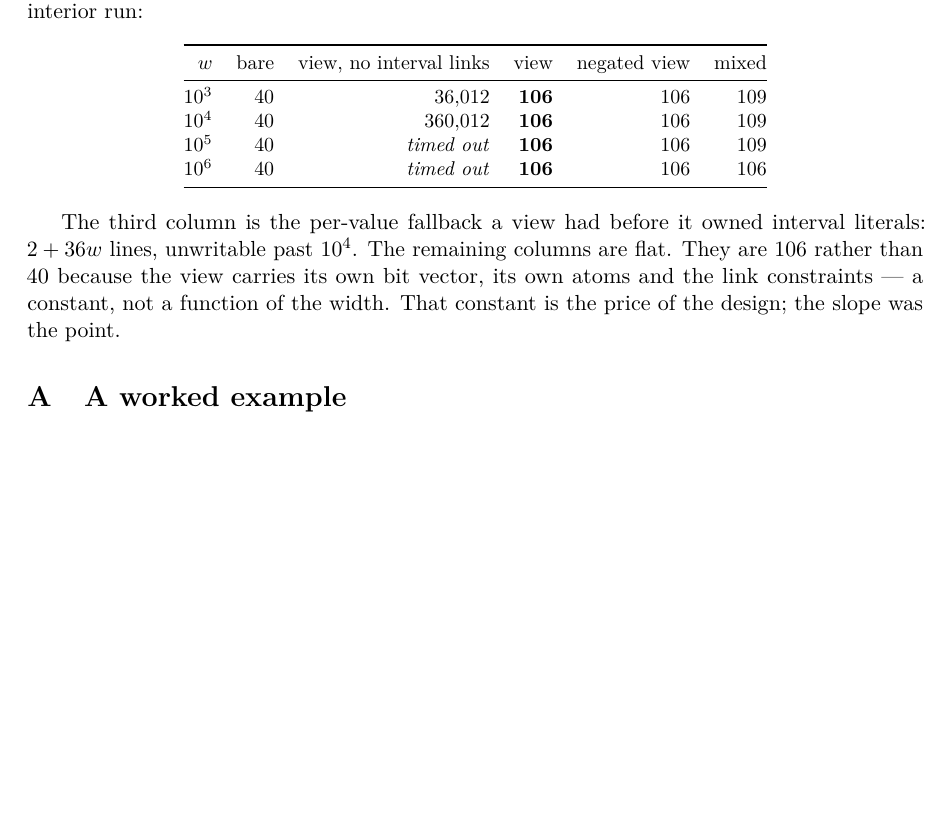
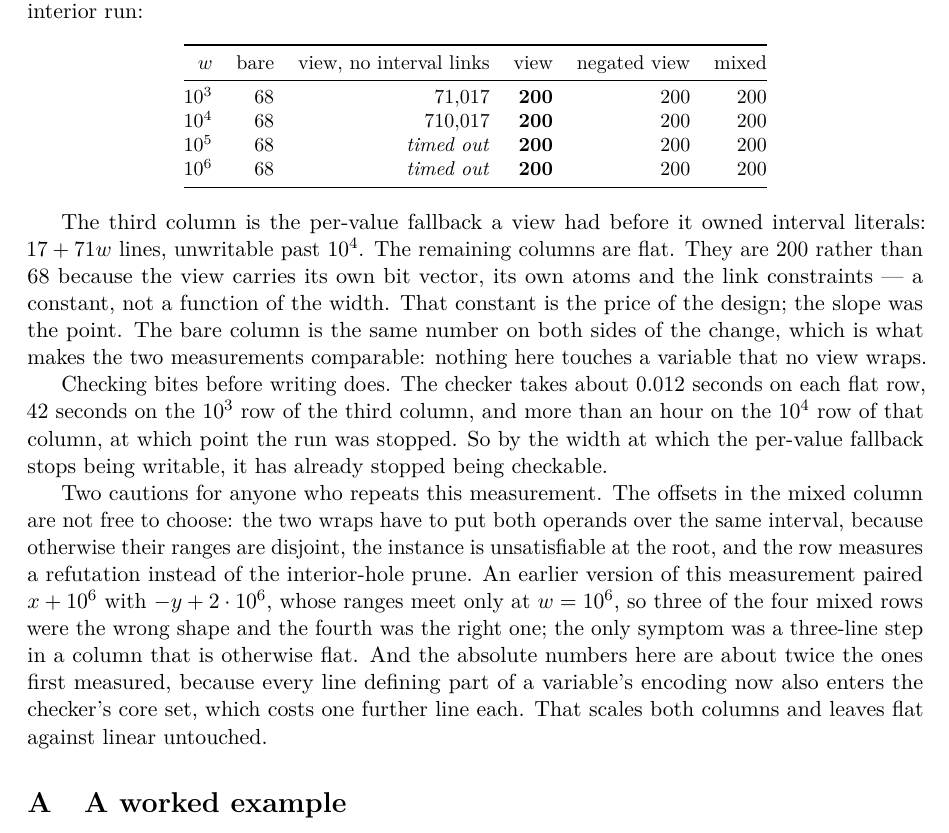
Before and after one commit to ciaranm/glasgow-constraint-solver, a LaTeX document (dev_docs/literal-encodings.tex): part of page 29 of 34, cut so that both start at the same text, the shorter picture padded with empty space. Compiled offline with pdfLaTeX.

Commit message:
Carry the remeasured cost table into the write-up (#882)
The table under Cost was measured before #914, which puts every line defining
part of a variable's encoding into the checker's core set and so writes one
further line for each. Both columns roughly double: the per-value fallback is
now 17 + 71w rather than 2 + 36w, the flat rows are 200 rather than 106, and a
bare variable is 68 rather than 40.

Two things are recorded alongside it that were not there before. Checking is the
tighter constraint than writing -- the 10^3 row of the fallback column takes 42
seconds to check, and the 10^4 row did not finish in an hour -- so the widths at
which that column can still be written are already past the widths at which it
can be checked. And the offsets in the mixed column have to put both operands
over the same interval: the earlier pairing made the two ranges disjoint at every
width but 10^6, so three of those four rows were measuring a root refutation
rather than an interior-hole prune, and the only symptom was a three-line step in
a column that is otherwise flat.

Co-Authored-By: Claude Opus 5 (1M context) <noreply@anthropic.com>
Claude-Session: https://claude.ai/code/session_01SUb7MXxdKJanGF3rEQwte4

```diff
--- a/dev_docs/literal-encodings.tex
+++ b/dev_docs/literal-encodings.tex
@@ -2207,19 +2207,40 @@ interior run:
 \toprule
 $w$ & bare & view, no interval links & view & negated view & mixed \\
 \midrule
-$10^3$ & 40 & $36{,}012$ & \textbf{106} & 106 & 109 \\
-$10^4$ & 40 & $360{,}012$ & \textbf{106} & 106 & 109 \\
-$10^5$ & 40 & \emph{timed out} & \textbf{106} & 106 & 109 \\
-$10^6$ & 40 & \emph{timed out} & \textbf{106} & 106 & 106 \\
+$10^3$ & 68 & $71{,}017$ & \textbf{200} & 200 & 200 \\
+$10^4$ & 68 & $710{,}017$ & \textbf{200} & 200 & 200 \\
+$10^5$ & 68 & \emph{timed out} & \textbf{200} & 200 & 200 \\
+$10^6$ & 68 & \emph{timed out} & \textbf{200} & 200 & 200 \\
 \bottomrule
 \end{tabular}
 \end{center}
 
 The third column is the per-value fallback a view had before it owned interval
-literals: $2+36w$ lines, unwritable past $10^4$.  The remaining columns are flat.
-They are $106$ rather than $40$ because the view carries its own bit vector, its
+literals: $17+71w$ lines, unwritable past $10^4$.  The remaining columns are flat.
+They are $200$ rather than $68$ because the view carries its own bit vector, its
 own atoms and the link constraints --- a constant, not a function of the width.  That
-constant is the price of the design; the slope was the point.
+constant is the price of the design; the slope was the point.  The bare column is
+the same number on both sides of the change, which is what makes the two
+measurements comparable: nothing here touches a variable that no view wraps.
+
+Checking bites before writing does.  The checker takes about $0.012$ seconds on
+each flat row, $42$ seconds on the $10^3$ row of the third column, and more than
+an hour on the $10^4$ row of that column, at which point the run was stopped.  So
+by the width at which the per-value fallback stops being writable, it has already
+stopped being checkable.
+
+Two cautions for anyone who repeats this measurement.  The offsets in the mixed
+column are not free to choose: the two wraps have to put both operands over the
+same interval, because otherwise their ranges are disjoint, the instance is
+unsatisfiable at the root, and the row measures a refutation instead of the
+interior-hole prune.  An earlier version of this measurement paired $x+10^6$ with
+$-y+2\cdot 10^6$, whose ranges meet only at $w=10^6$, so three of the four mixed
+rows were the wrong shape and the fourth was the right one; the only symptom was
+a three-line step in a column that is otherwise flat.  And the absolute numbers
+here are about twice the ones first measured, because every line defining part of
+a variable's encoding now also enters the checker's core set, which costs one
+further line each.  That scales both columns and leaves flat against linear
+untouched.
 
 \appendix
 \crefalias{section}{appendix}
```
